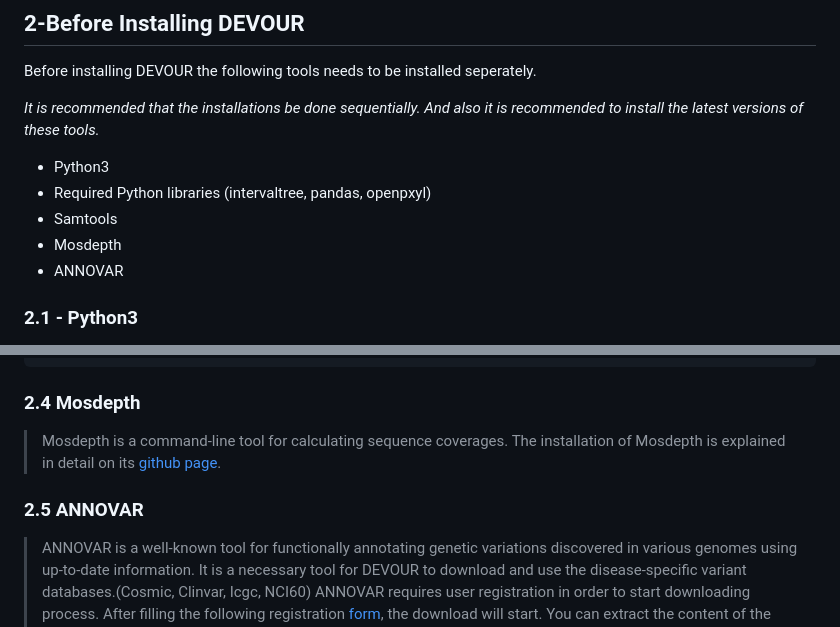
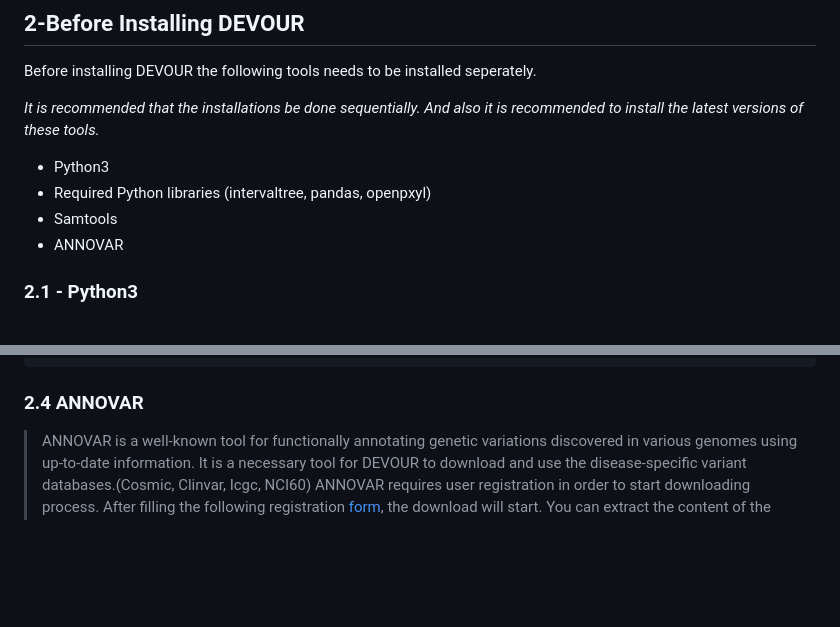
Before and after one commit to projectDevour/DEVOUR, a Markdown page: README.md, 2 parts joined by grey strips. GitHub-like rendering; blank space fills up the shorter version.

````diff
--- a/README.md
+++ b/README.md
@@ -18,7 +18,6 @@ Before installing DEVOUR the following tools needs to be installed seperately.<b
 * Python3
 * Required Python libraries (intervaltree, pandas, openpxyl)
 * Samtools
-* Mosdepth
 * ANNOVAR
 
 ### 2.1 - Python3
@@ -71,10 +70,7 @@ make
 ./samtools
 ```
 
-### 2.4 Mosdepth
-
-> Mosdepth is a command-line tool for calculating sequence coverages. The installation of Mosdepth is explained in detail on its [github page](https://github.com/brentp/mosdepth#installation).
-### 2.5 ANNOVAR
+### 2.4 ANNOVAR
 
 > ANNOVAR is a well-known tool for functionally annotating genetic variations discovered in various genomes using up-to-date information. It is a necessary tool for DEVOUR to download and use the disease-specific variant databases.(Cosmic, Clinvar, Icgc, NCI60)
 > ANNOVAR requires user registration in order to start downloading process. After filling the following registration [form](https://www.openbioinformatics.org/annovar/annovar_download_form.php), the download will start.
````
